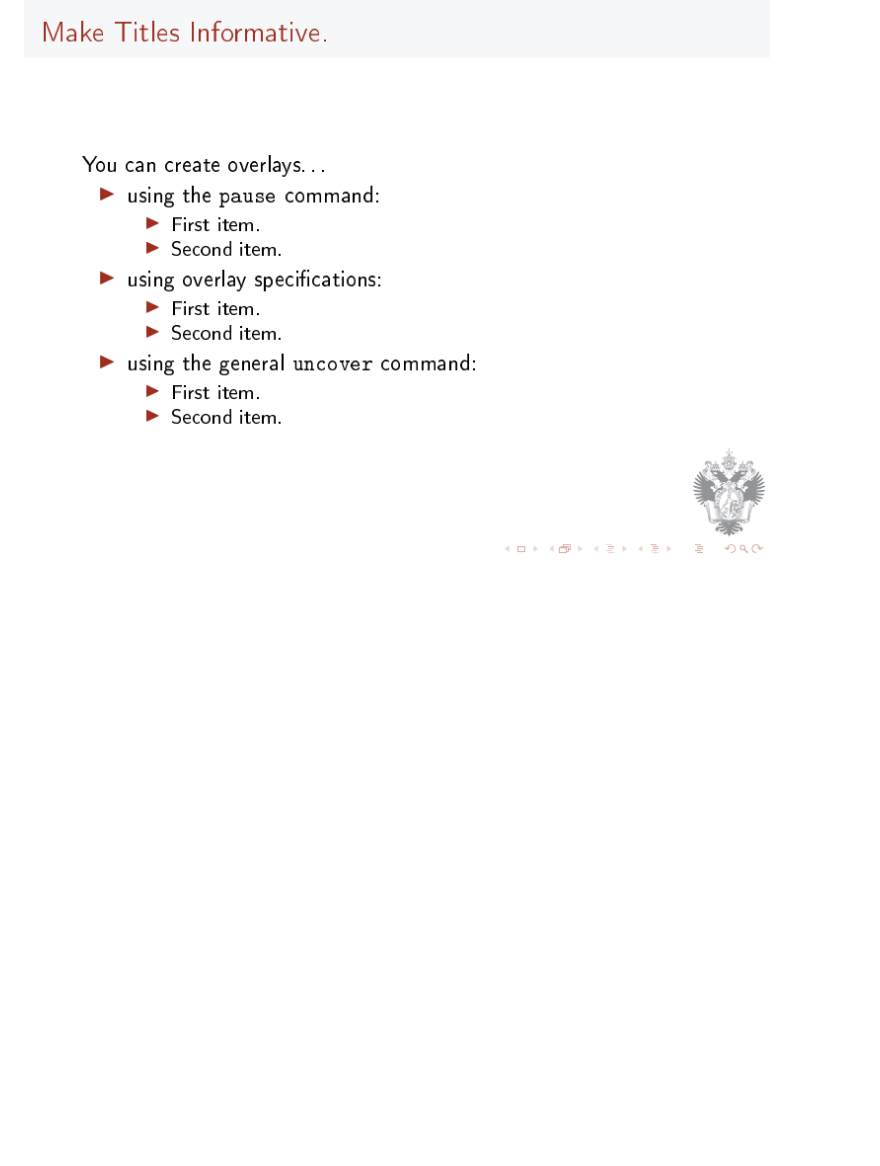
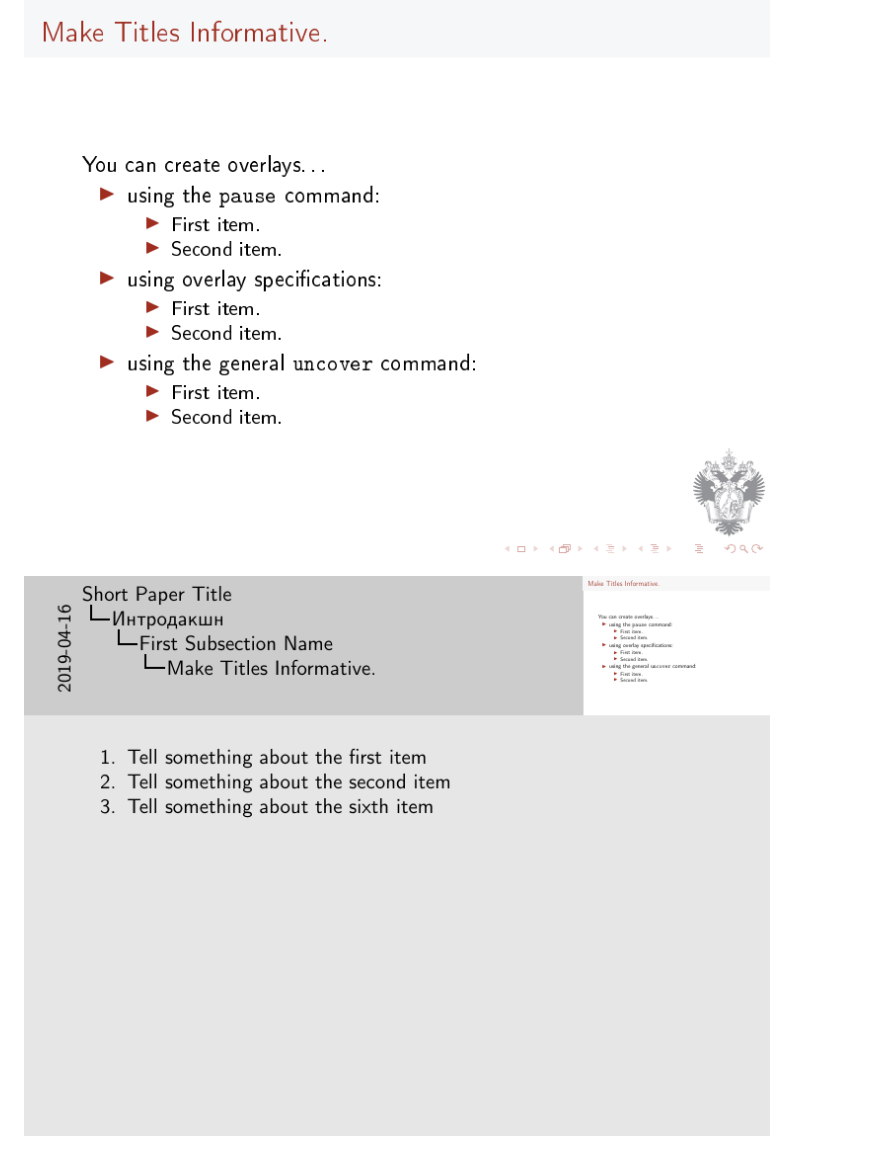
Before and after one commit to movsesyanpv/PeterhofBeamer, a Markdown page: README.md, the part around the change. Rendered like a GitHub page; pictures changed too: images/beamerNotes.png (added); blank space fills up the shorter version.

Commit message:
Добавил скриншот заметок

```diff
--- a/README.md
+++ b/README.md
@@ -16,3 +16,5 @@
 ![Титульный слайд](./images/beamerTitle.png)
 
 ![Внутренний слайд](./images/beamerSlide.png)
+
+![Пример заметки](./images/beamerNotes.png)
```
Also changed, not shown: 4 other files.
